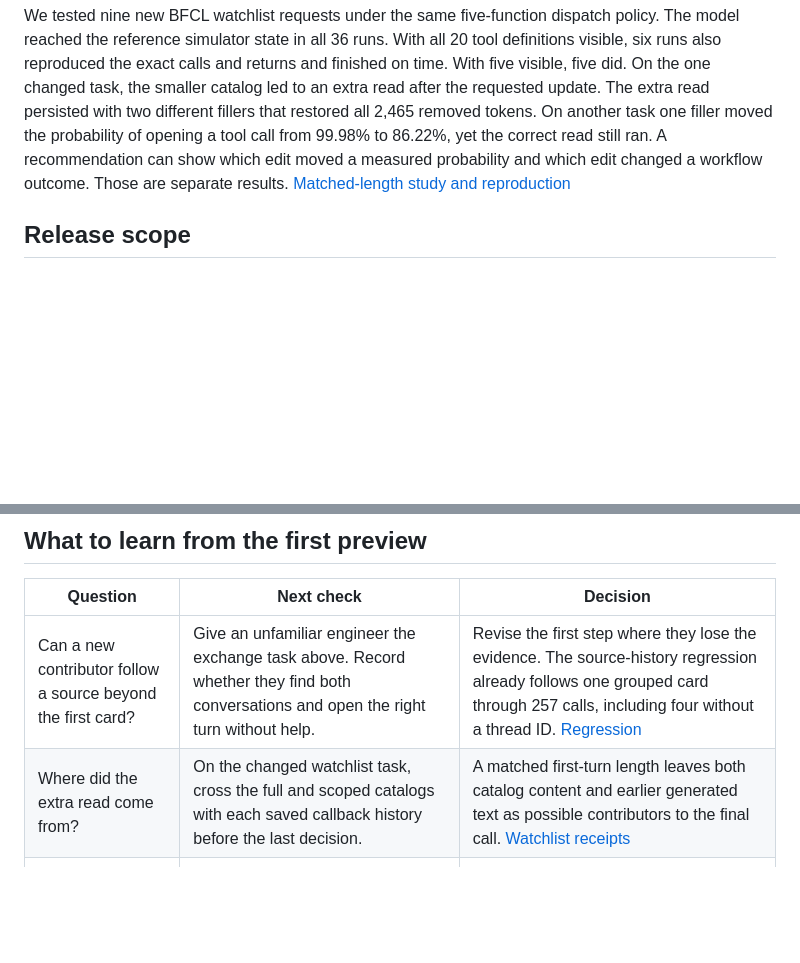
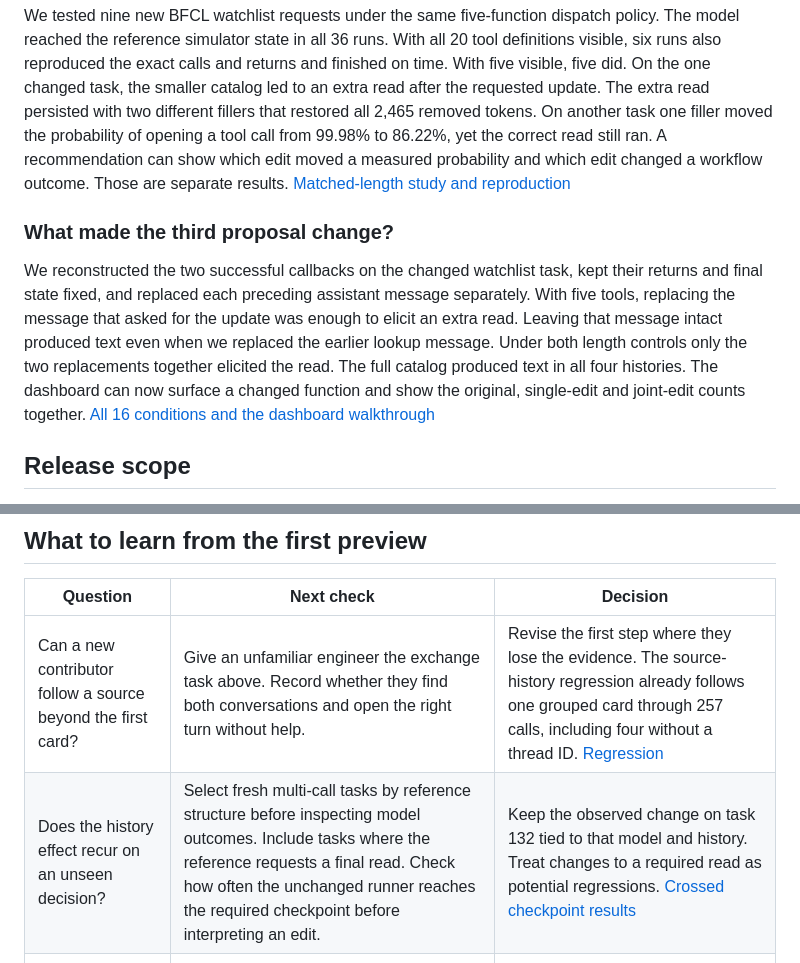
Before and after one commit to thakur-ro/A2Context, a Markdown page: docs/research-preview.md, 2 parts joined by grey strips. GitHub-like rendering; blank space fills up the shorter version.

Commit message:
Surface the source edit that changed a tool proposal at a measured checkpoint

```diff
--- a/docs/research-preview.md
+++ b/docs/research-preview.md
@@ -130,6 +130,10 @@ On four new travel requests, the Rust inspector identified 15 advertised functio
 
 We tested nine new BFCL watchlist requests under the same five-function dispatch policy. The model reached the reference simulator state in all 36 runs. With all 20 tool definitions visible, six runs also reproduced the exact calls and returns and finished on time. With five visible, five did. On the one changed task, the smaller catalog led to an extra read after the requested update. The extra read persisted with two different fillers that restored all 2,465 removed tokens. On another task one filler moved the probability of opening a tool call from 99.98% to 86.22%, yet the correct read still ran. A recommendation can show which edit moved a measured probability and which edit changed a workflow outcome. Those are separate results. [Matched-length study and reproduction](../examples/bfcl-transfer/mlx/watchlist/README.md)
 
+### What made the third proposal change?
+
+We reconstructed the two successful callbacks on the changed watchlist task, kept their returns and final state fixed, and replaced each preceding assistant message separately. With five tools, replacing the message that asked for the update was enough to elicit an extra read. Leaving that message intact produced text even when we replaced the earlier lookup message. Under both length controls only the two replacements together elicited the read. The full catalog produced text in all four histories. The dashboard can now surface a changed function and show the original, single-edit and joint-edit counts together. [All 16 conditions and the dashboard walkthrough](../examples/bfcl-transfer/mlx/watchlist/checkpoint/README.md)
+
 ## Release scope
 
 A source preview can ship the deterministic checks, trace adapters, UI and reproducible experiments. The sidecar and browser journeys have scripted fixture coverage. The full local release target passed on commit `75cf70e`, including the runtime image and packaged crate. GitHub reported a failed run on that same commit. We track hosted validation separately. [Hosted run](https://github.com/thakur-ro/NexusWeave/actions/runs/44824991943) The public QA examples now include upstream data notices and an article index for the 62 questions used in the passage studies. The SQuAD transfer example ships identifiers, labels, hashes and measurements, with the full text downloaded separately for reproduction. [QA data credits](../examples/public-qa/data-credits.md) · [SQuAD source and license](https://rajpurkar.github.io/SQuAD-explorer/)
@@ -146,5 +150,5 @@ The remaining usability check requires an engineer who has never used NexusWeave
 | Question | Next check | Decision |
 | --- | --- | --- |
 | Can a new contributor follow a source beyond the first card? | Give an unfamiliar engineer the exchange task above. Record whether they find both conversations and open the right turn without help. | Revise the first step where they lose the evidence. The source-history regression already follows one grouped card through 257 calls, including four without a thread ID. [Regression](../tests/sidecar_source_history.py) |
-| Where did the extra read come from? | On the changed watchlist task, cross the full and scoped catalogs with each saved callback history before the last decision. | A matched first-turn length leaves both catalog content and earlier generated text as possible contributors to the final call. [Watchlist receipts](../examples/bfcl-transfer/mlx/watchlist/README.md) |
+| Does the history effect recur on an unseen decision? | Select fresh multi-call tasks by reference structure before inspecting model outcomes. Include tasks where the reference requests a final read. Check how often the unchanged runner reaches the required checkpoint before interpreting an edit. | Keep the observed change on task 132 tied to that model and history. Treat changes to a required read as potential regressions. [Crossed checkpoint results](../examples/bfcl-transfer/mlx/watchlist/checkpoint/README.md) |
 | What would justify calling this a general context-gap alert? | On a new workflow, test a proposed alert against held-out omissions and intact controls with independent labels for whether the remaining context is sufficient. | Keep the default alert scoped to explicit source contracts until a semantic detector demonstrates useful recall and a tolerable false-positive rate on independent workflows. [Earlier omission results](../examples/public-qa/annotation-gap.md) |
```
Also changed, not shown: docs/guide.md (+2 -0 lines), docs/media/catalog-proposals.png, docs/media/watchlist-history.png (added), 13 other files.
